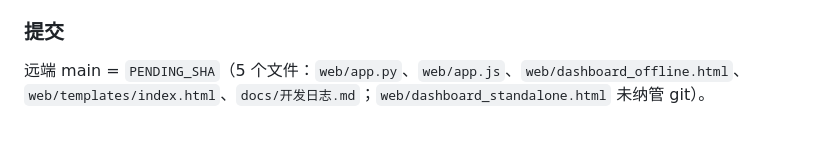
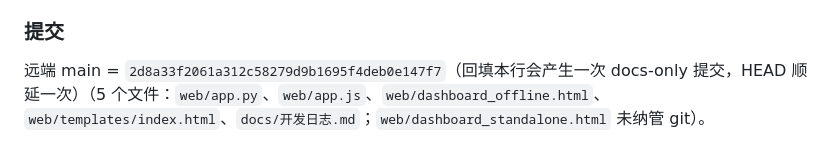
Before and after one commit to Brooke-boom/beijing-hospital-spark, a Markdown page: docs/开发日志.md, the part around the change. Drawn GitHub-style.

Commit message:
docs: 开发日志回填导诊修复提交 SHA（2d8a33f2）

```diff
--- a/docs/开发日志.md
+++ b/docs/开发日志.md
@@ -1301,5 +1301,5 @@ headless Chrome 遇 ECharts 动画永不收敛，本次补了一招：注入脚
   否则下一条命令看到的是"连接被拒"。
 
 ### 提交
-远端 main = `PENDING_SHA`（5 个文件：`web/app.py`、`web/app.js`、`web/dashboard_offline.html`、
+远端 main = `2d8a33f2061a312c58279d9b1695f4deb0e147f7`（回填本行会产生一次 docs-only 提交，HEAD 顺延一次）（5 个文件：`web/app.py`、`web/app.js`、`web/dashboard_offline.html`、
 `web/templates/index.html`、`docs/开发日志.md`；`web/dashboard_standalone.html` 未纳管 git）。
```
